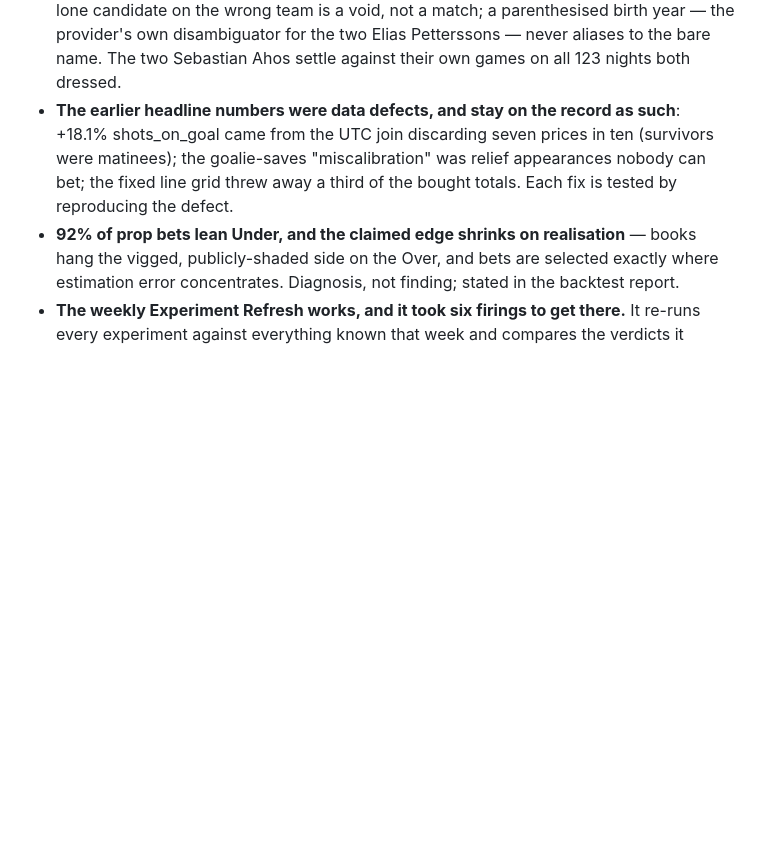
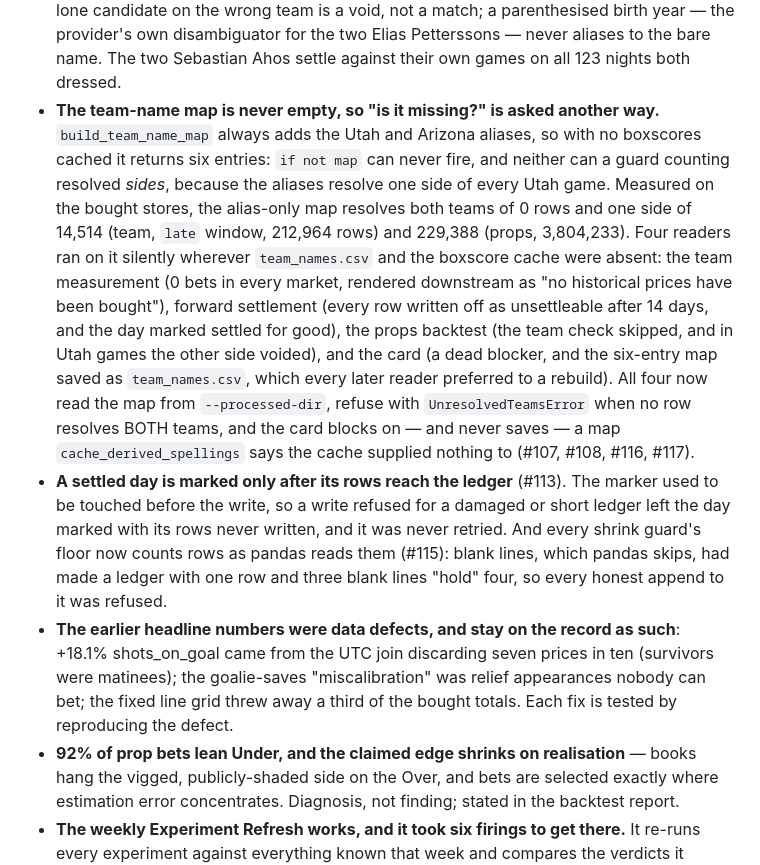
Before and after one commit to cooperross399/nhl-betting-lab, a Markdown page: CLAUDE.md, the part around the change. GitHub-like rendering; blank space fills up the shorter version.

Commit message:
Record the team-name map guards and the ledger fixes in CLAUDE.md
The operating state now says why the map is never empty, what four
readers did on the six-entry alias map (with the measured row counts), and
what each now does (#107, #108, #116, #117); and that settled days are
marked after the ledger write (#113) and every shrink guard's floor counts
rows as pandas does (#115).

Co-Authored-By: Claude Opus 5.5 <noreply@anthropic.com>

```diff
--- a/CLAUDE.md
+++ b/CLAUDE.md
@@ -549,6 +549,32 @@ Re-derive rather than trust if the data has moved.
   for the two Elias Petterssons — never aliases to the bare name. The two
   Sebastian Ahos settle against their own games on all 123 nights both
   dressed.
+- **The team-name map is never empty, so "is it missing?" is asked another
+  way.** `build_team_name_map` always adds the Utah and Arizona aliases, so
+  with no boxscores cached it returns six entries: `if not map` can never
+  fire, and neither can a guard counting resolved *sides*, because the
+  aliases resolve one side of every Utah game. Measured on the bought
+  stores, the alias-only map resolves both teams of 0 rows and one side of
+  14,514 (team, `late` window, 212,964 rows) and 229,388 (props, 3,804,233).
+  Four readers ran on it silently wherever `team_names.csv` and the
+  boxscore cache were absent: the team measurement (0 bets in every market,
+  rendered downstream as "no historical prices have been bought"), forward
+  settlement (every row written off as unsettleable after 14 days, and the
+  day marked settled for good), the props backtest (the team check skipped,
+  and in Utah games the other side voided), and the card (a dead blocker,
+  and the six-entry map saved as `team_names.csv`, which every later
+  reader preferred to a rebuild). All four now read the map from
+  `--processed-dir`, refuse with `UnresolvedTeamsError` when no row
+  resolves BOTH teams, and the card blocks on — and never saves — a map
+  `cache_derived_spellings` says the cache supplied nothing to (#107, #108,
+  #116, #117).
+- **A settled day is marked only after its rows reach the ledger** (#113).
+  The marker used to be touched before the write, so a write refused for a
+  damaged or short ledger left the day marked with its rows never written,
+  and it was never retried. And every shrink guard's floor now counts rows
+  as pandas reads them (#115): blank lines, which pandas skips, had made a
+  ledger with one row and three blank lines "hold" four, so every honest
+  append to it was refused.
 - **The earlier headline numbers were data defects, and stay on the record as
   such**: +18.1% shots_on_goal came from the UTC join discarding seven prices
   in ten (survivors were matinees); the goalie-saves "miscalibration" was
```
